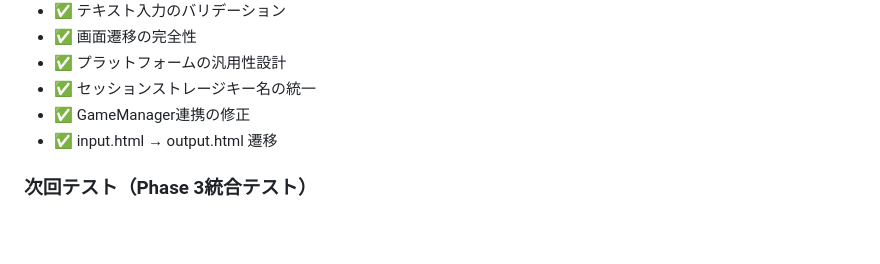
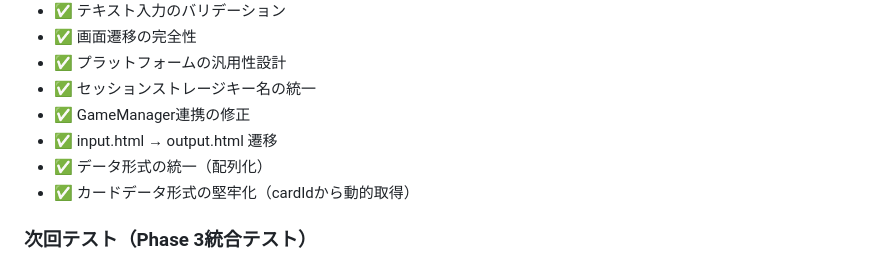
Before and after one commit to kim04190659/card-game-platform, a Markdown page: DEVELOPMENT_STATUS.md, the part around the change. Rendered like a GitHub page; blank space fills up the shorter version.

```diff
--- a/DEVELOPMENT_STATUS.md
+++ b/DEVELOPMENT_STATUS.md
@@ -77,6 +77,8 @@
 - ✅ セッションストレージキー名の統一
 - ✅ GameManager連携の修正
 - ✅ input.html → output.html 遷移
+- ✅ データ形式の統一（配列化）
+- ✅ カードデータ形式の堅牢化（cardIdから動的取得）
 
 ### 次回テスト（Phase 3統合テスト）
 - ⚠️ AI生成の動作確認
```
